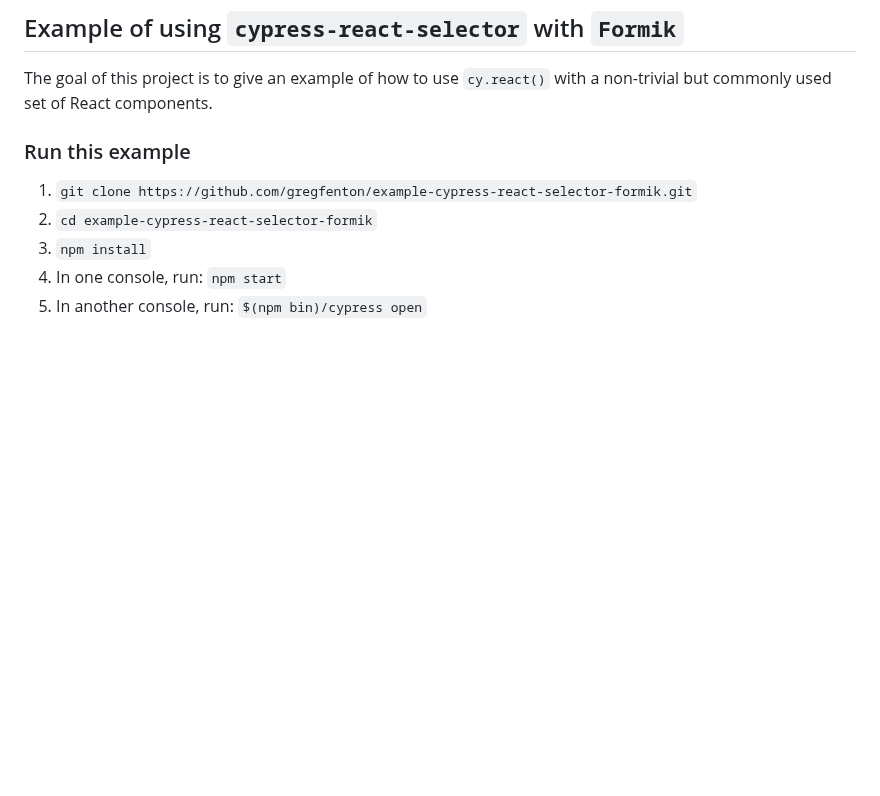
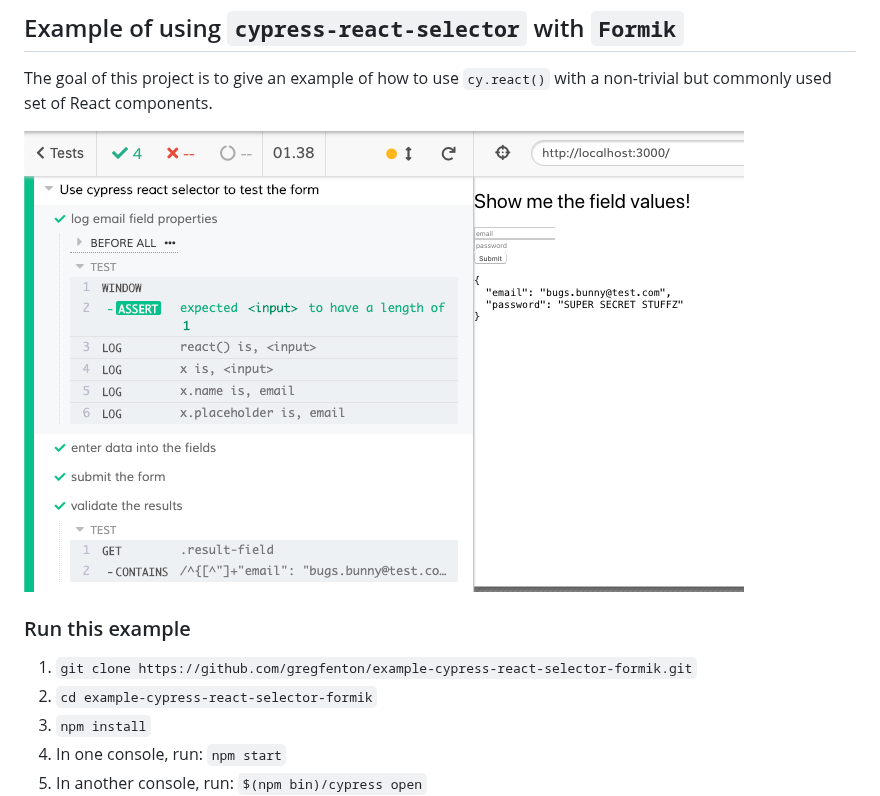
Before and after one commit to gregfenton/example-cypress-react-selector-formik, a Markdown page: README.md, the part around the change. Drawn GitHub-style; pictures changed too: screenshot/cypress_run_1.png (added); blank space fills up the shorter version.

Commit message:
added screenshot to README

```diff
--- a/README.md
+++ b/README.md
@@ -1,6 +1,8 @@
 ## Example of using `cypress-react-selector` with `Formik`
 
 The goal of this project is to give an example of how to use `cy.react()` with a non-trivial but commonly used set of React components.
+
+![screen shot](screenshot/cypress_run_1.png)
 
 ### Run this example
 1. `git clone https://github.com/gregfenton/example-cypress-react-selector-formik.git`
```
